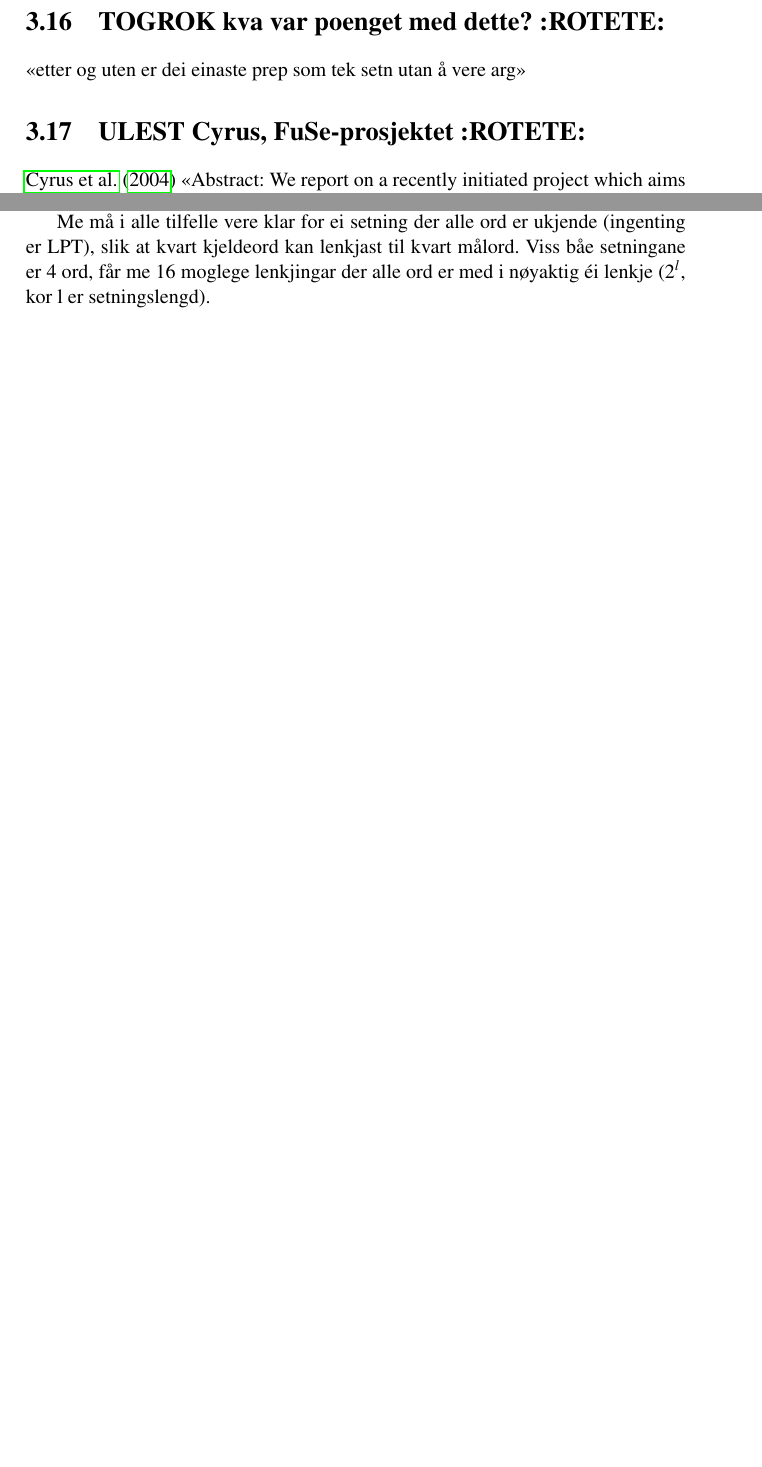
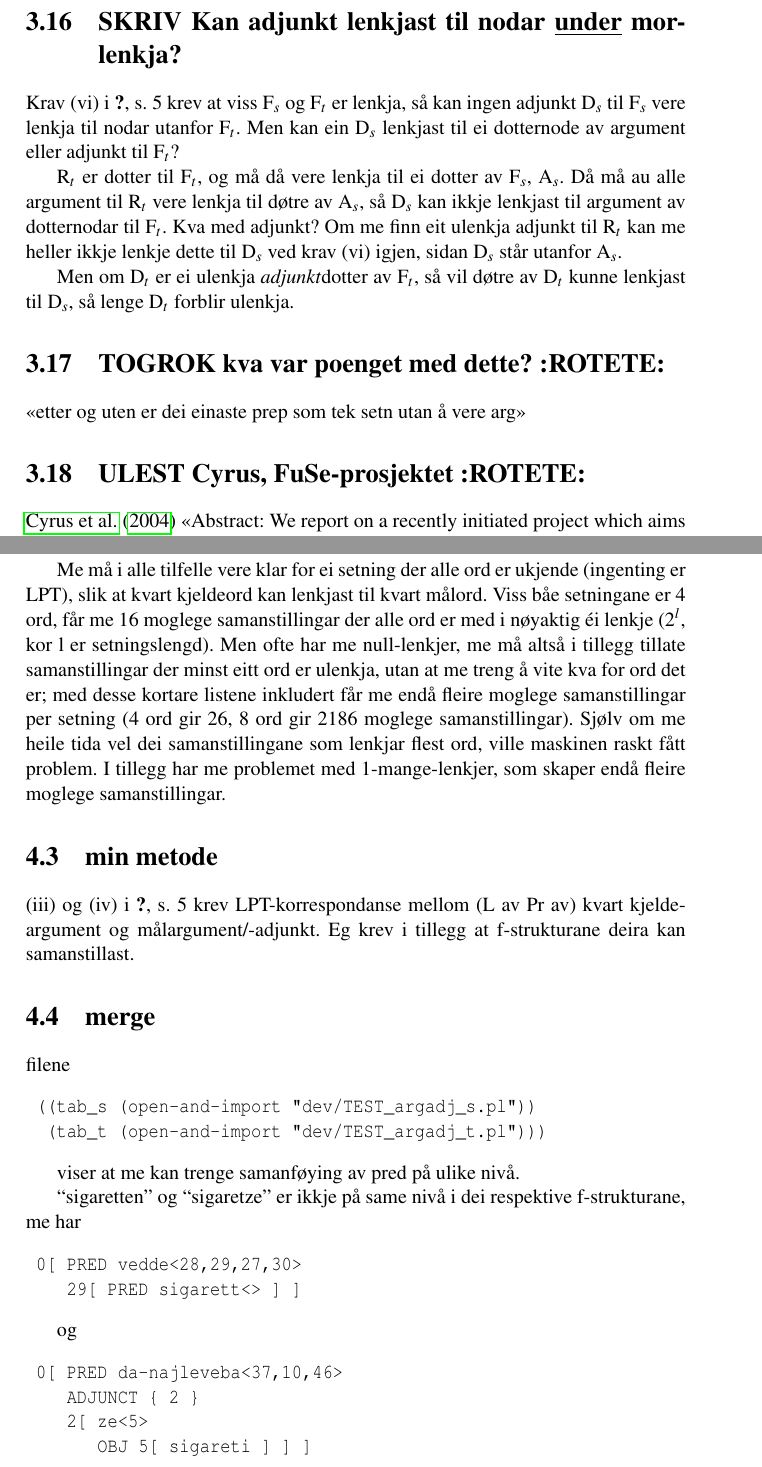
Before and after one commit to unhammer/lfgalign, a LaTeX thesis (thesis/lfgalign.tex): two parts of pages 26 and 29 of 33 before the commit and two parts of pages 26 and 30 of 34 after it, joined at a grey line, cut at the place of the change, the shorter picture padded with empty space. The pictures show the PDF file thesis/lfgalign.pdf that the author committed with the source.

Commit message:
on linking to granddaughters of mother's link

```diff
--- a/thesis/lfgalign.tex
+++ b/thesis/lfgalign.tex
@@ -1119,12 +1119,29 @@
      vedde<a,d,b,c> og vedde<d,a,b,c> -- men sannsynlegvis er altså
      a,b,c i same rekkjefølgje uansett\ldots{})
 \end{itemize}
+\section{\textbf{SKRIV} Kan adjunkt lenkjast til nodar \underline{under} mor-lenkja?}
+\label{sec-3.16}
+
+Krav (vi) i \citet[s.~5]{dyvik2009lmt} krev at viss F$_s$ og F$_t$ er
+lenkja, så kan ingen adjunkt D$_s$ til F$_s$ vere lenkja til nodar utanfor
+F$_t$. Men kan ein D$_s$ lenkjast til ei dotternode av argument eller
+adjunkt til F$_t$?
+
+R$_t$ er dotter til F$_t$, og må då vere lenkja til ei dotter av F$_s$,
+A$_s$. Då må au alle argument til R$_t$ vere lenkja til døtre av A$_s$, så
+D$_s$ kan ikkje lenkjast til argument av dotternodar til F$_t$. Kva med
+adjunkt? Om me finn eit ulenkja adjunkt til R$_t$ kan me heller ikkje
+lenkje dette til D$_s$ ved krav (vi) igjen, sidan D$_s$ står utanfor
+A$_s$.
+
+Men om D$_t$ er ei ulenkja \emph{adjunkt}dotter av F$_t$, så vil døtre av
+D$_t$ kunne lenkjast til D$_s$, så lenge D$_t$ forblir ulenkja.
 \section{\textbf{TOGROK} kva var poenget med dette? \textbf{:ROTETE:}}
-\label{sec-3.16}
+\label{sec-3.17}
 
 «etter og uten er dei einaste prep som tek setn utan å vere arg»
 \section{\textbf{ULEST} Cyrus, FuSe-prosjektet \textbf{:ROTETE:}}
-\label{sec-3.17}
+\label{sec-3.18}
 
 \citet{cyrus2004apa}
 «Abstract: We report on a recently initiated project which aims at
@@ -1291,8 +1310,50 @@
 
 Me må i alle tilfelle vere klar for ei setning der alle ord er ukjende
 (ingenting er LPT), slik at kvart kjeldeord kan lenkjast til kvart
-målord. Viss båe setningane er 4 ord, får me 16 moglege lenkjingar der
-alle ord er med i nøyaktig éi lenkje (2$^l$, kor l er setningslengd).
+målord. Viss båe setningane er 4 ord, får me 16 moglege
+samanstillingar der alle ord er med i nøyaktig éi lenkje (2$^l$, kor l
+er setningslengd). Men ofte har me null-lenkjer, me må altså i tillegg
+tillate samanstillingar der minst eitt ord er ulenkja, utan at me
+treng å vite kva for ord det er; med desse kortare listene inkludert
+får me endå fleire moglege samanstillingar per setning (4 ord gir 26,
+8 ord gir 2186 moglege samanstillingar). Sjølv om me heile tida vel
+dei samanstillingane som lenkjar flest ord, ville maskinen raskt fått
+problem. I tillegg har me problemet med 1-mange-lenkjer, som skaper
+endå fleire moglege samanstillingar.
+
+\section{min metode}
+\label{sec-4.3}
+
+(iii) og (iv) i \citet[s.~5]{dyvik2009lmp} krev LPT-korrespondanse
+mellom (L av Pr av) kvart kjeldeargument og målargument/-adjunkt. Eg
+krev i tillegg at f-strukturane deira kan samanstillast.
+\section{merge}
+\label{sec-4.4}
+
+filene
+\begin{verbatim}
+ ((tab_s (open-and-import "dev/TEST_argadj_s.pl"))
+  (tab_t (open-and-import "dev/TEST_argadj_t.pl")))
+\end{verbatim}
+
+viser at me kan trenge samanføying av pred på ulike nivå.
+
+``sigaretten'' og ``sigaretze'' er ikkje på same nivå i dei respektive
+f-strukturane, me har
+\begin{verbatim}
+ 0[ PRED vedde<28,29,27,30>
+    29[ PRED sigarett<> ] ]
+\end{verbatim}
+
+og
+\begin{verbatim}
+ 0[ PRED da-najleveba<37,10,46>
+    ADJUNCT { 2 }
+    2[ ze<5>
+       OBJ 5[ sigareti ] ] ]
+\end{verbatim}
+
+
 \chapter{Resultat av å automatisk samanstille norske og georgiske setningar}
 \label{sec-5}
 
```
Also changed, not shown: thesis/lfgalign.pdf, thesis/lfgalign.tex (20 more changed lines), 1 other file.
